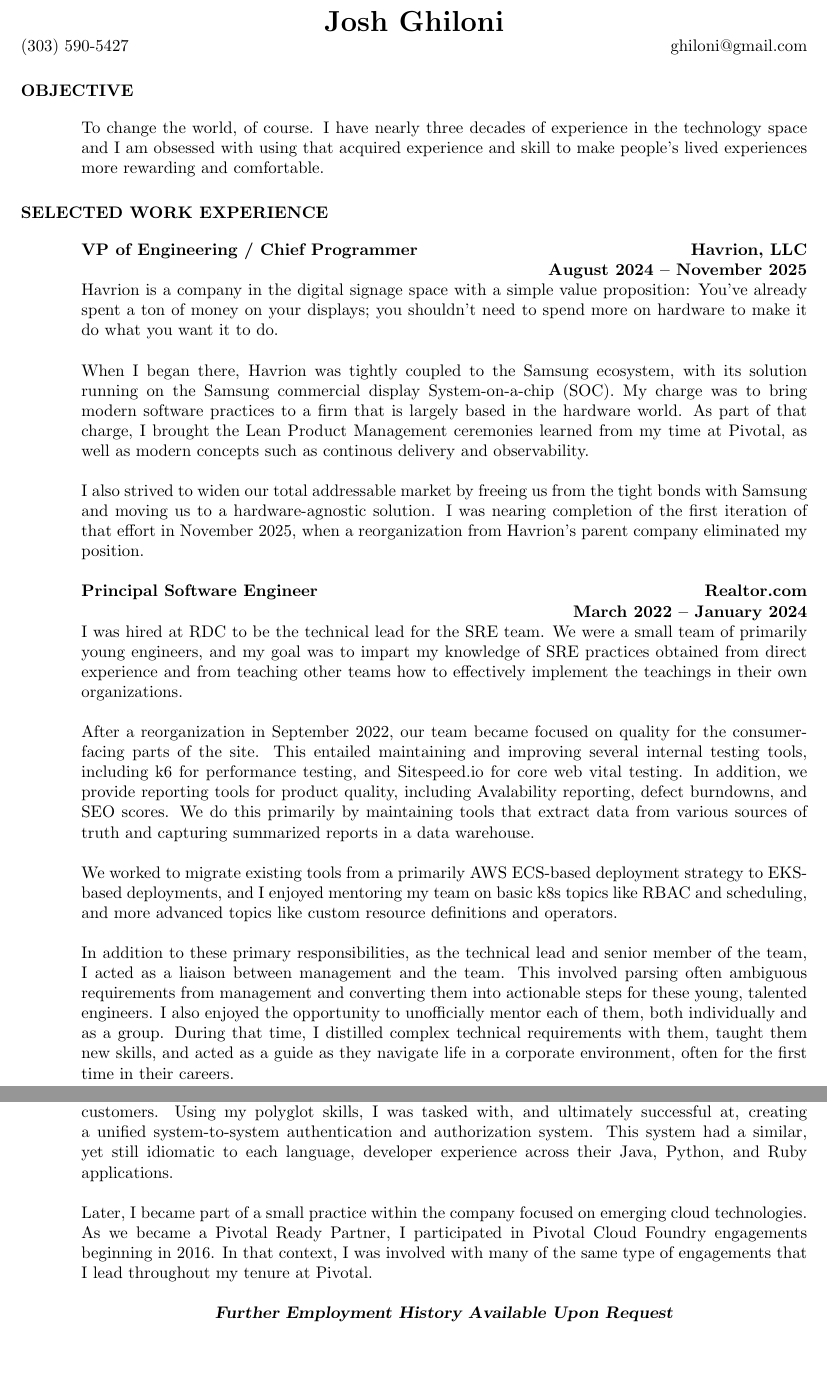
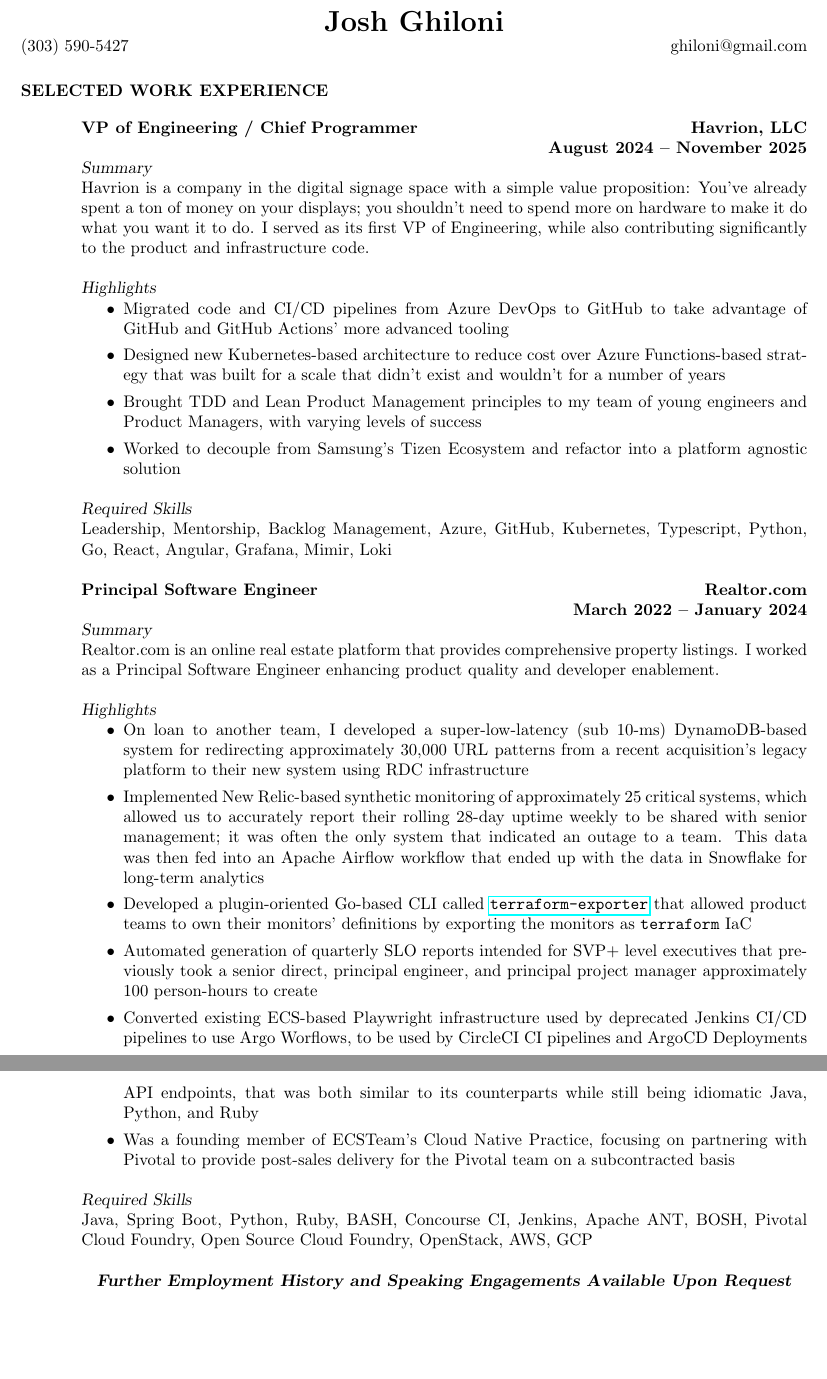
Before and after one commit to jghiloni/resume, a LaTeX CV (resume.tex): two parts of pages 1 and 2 of 3 before the commit and two parts of pages 1 and 3 of 3 after it, joined at a grey line, cut so that both start at the same text, the shorter picture padded with empty space. Compiled offline with pdfLaTeX.

Commit message:
Refactor

```diff
--- a/resume.tex
+++ b/resume.tex
@@ -1,6 +1,5 @@
 \documentclass{res}
 \usepackage{hyperref}
-\usepackage{tabularx}
 \usepackage{fancyhdr}
 
 \pagestyle{fancy}
@@ -16,11 +15,6 @@
 
 \begin{resume}
 
-\section{OBJECTIVE}\vspace{10pt}
-To change the world, of course. I have nearly three decades of experience in the
-technology space and I am obsessed with using that acquired experience and skill
-to make people's lived experiences more rewarding and comfortable.
-
 \section{SELECTED WORK EXPERIENCE}\vspace{10pt}
 
 \employer{\textbf{Havrion, LLC}}
@@ -28,21 +22,28 @@
 \dates{\textbf{August 2024 – November 2025}}
 \location{}
 \begin{position}
+\textsl{Summary} \\
 Havrion is a company in the digital signage space with a simple value proposition:
 You've already spent a ton of money on your displays; you shouldn't need to spend
-more on hardware to make it do what you want it to do.
+more on hardware to make it do what you want it to do. I served as its first VP of
+Engineering, while also contributing significantly to the product and infrastructure
+code.
 
-When I began there, Havrion was tightly coupled to the Samsung ecosystem, with its
-solution running on the Samsung commercial display System-on-a-chip (SOC). My charge
-was to bring modern software practices to a firm that is largely based in the
-hardware world. As part of that charge, I brought the Lean Product Management
-ceremonies learned from my time at Pivotal, as well as modern concepts such as
-continous delivery and observability.
+\textsl{Highlights}
+\begin{itemize}
+  {\item Migrated code and CI/CD pipelines from Azure DevOps to GitHub to take advantage
+  of GitHub and GitHub Actions' more advanced tooling}
+  {\item Designed new Kubernetes-based architecture to reduce cost over Azure Functions-based
+  strategy that was built for a scale that didn't exist and wouldn't for a number of years}
+  {\item Brought TDD and Lean Product Management principles to my team of young engineers and
+  Product Managers, with varying levels of success}
+  {\item Worked to decouple from Samsung's Tizen Ecosystem and refactor into a platform
+  agnostic solution}
+\end{itemize}
 
-I also strived to widen our total addressable market by freeing us from the tight
-bonds with Samsung and moving us to a hardware-agnostic solution. I was nearing
-completion of the first iteration of that effort in November 2025, when a reorganization
-from Havrion's parent company eliminated my position.
+\textsl{Required Skills} \\
+Leadership, Mentorship, Backlog Management, Azure, GitHub, Kubernetes, Typescript, Python, Go,
+React, Angular, Grafana, Mimir, Loki
 \end{position}
 
 \employer{\textbf{Realtor.com}}
@@ -50,29 +51,25 @@
 \dates{\textbf{March 2022 – January 2024}}
 \location{}
 \begin{position}
-I was hired at RDC to be the technical lead for the SRE team. We were a small
-team of primarily young engineers, and my goal was to impart my knowledge of SRE
-practices obtained from direct experience and from teaching other teams how to
-effectively implement the teachings in their own organizations.
+\textsl{Summary} \\
+Realtor.com is an online real estate platform that provides comprehensive property listings.
+I worked as a Principal Software Engineer enhancing product quality and developer enablement.
 
-After a reorganization in September 2022, our team became focused on quality for
-the consumer-facing parts of the site. This entailed maintaining and improving
-several internal testing tools, including k6 for performance testing, and
-Sitespeed.io for core web vital testing. In addition, we provide reporting tools
-for product quality, including Avalability reporting, defect burndowns, and SEO
-scores. We do this primarily by maintaining tools that extract data from various
-sources of truth and capturing summarized reports in a data warehouse.
+\textsl{Highlights}
+\begin{itemize}
+  {\item On loan to another team, I developed a super-low-latency (sub 10-ms) DynamoDB-based system for
+  redirecting approximately 30,000 URL patterns from a recent acquisition's legacy platform
+  to their new system using RDC infrastructure}
+  {\item Implemented New Relic-based synthetic monitoring of approximately 25 critical systems,
+  which allowed us to accurately report their rolling 28-day uptime weekly to be shared with
+  senior management; it was often the only system that indicated an outage to a team. This data
+  was then fed into an Apache Airflow workflow that ended up with the data in Snowflake for long-term
+  analytics}
+  {\item Developed a plugin-oriented Go-based CLI called \href{https://github.com/gideaworx/terraform-exporter}{\texttt{terraform-exporter}}
+  that allowed product teams to own their monitors' definitions by exporting the monitors as \texttt{terraform} IaC}
+  {\item Automated generation of quarterly SLO reports intended for SVP+ level executives that previously took
+  a senior direct, principal engineer, and principal project manager approximately 100 person-hours to create}
+  {\item Converted existing ECS-based Playwright infrastructure used by deprecated Jenkins CI/CD pipelines to
+  use Argo Worflows, to be used by CircleCI CI pipelines and ArgoCD Deployments}
+\end{itemize}
 
-We worked to migrate existing tools from a primarily AWS ECS-based deployment
-strategy to EKS-based deployments, and I enjoyed mentoring my team on basic
-k8s topics like RBAC and scheduling, and more advanced topics like custom resource
-definitions and operators.
-
-In addition to these primary responsibilities, as the technical lead and senior member
-of the team, I acted as a liaison between management and the team. This involved parsing
-often ambiguous requirements from management and converting them into actionable steps
-for these young, talented engineers. I also enjoyed the opportunity to unofficially
-mentor each of them, both individually and as a group. During that time, I distilled
-complex technical requirements with them, taught them new skills, and acted as a
-guide as they navigate life in a corporate environment, often for the first time in
-their careers.
@@ -114,7 +126 @@
 
-After that, I worked with a company that provides global imaging for both
-military and commercial customers. Using my polyglot skills, I was tasked
-with, and ultimately successful at, creating a unified system-to-system
-authentication and authorization system. This system had a similar, yet
-still idiomatic to each language, developer experience across their Java,
-Python, and Ruby applications.
@@ -121,10 +139,13 @@
+API endpoints, that was both similar to its counterparts while still being idiomatic Java,
+Python, and Ruby}
+{\item Was a founding member of ECSTeam's Cloud Native Practice, focusing on partnering with
+Pivotal to provide post-sales delivery for the Pivotal team on a subcontracted basis}
+\end{itemize}
 
-Later, I became part of a small practice within the company focused on
-emerging cloud technologies. As we became a Pivotal Ready Partner, I
-participated in Pivotal Cloud Foundry engagements beginning in 2016. In that
-context, I was involved with many of the same type of engagements that I
-lead throughout my tenure at Pivotal.
+\textsl{Required Skills}\\
+Java, Spring Boot, Python, Ruby, BASH, Concourse CI, Jenkins, Apache ANT, BOSH, Pivotal Cloud
+Foundry, Open Source Cloud Foundry, OpenStack, AWS, GCP
 \end{position}
 
-\centering{\textbf{\textsl{Further Employment History Available Upon Request}}}
+\centering{\textbf{\textsl{Further Employment History and Speaking Engagements Available Upon Request}}}
 
```
Also changed, not shown: resume.tex (141 more changed lines).
